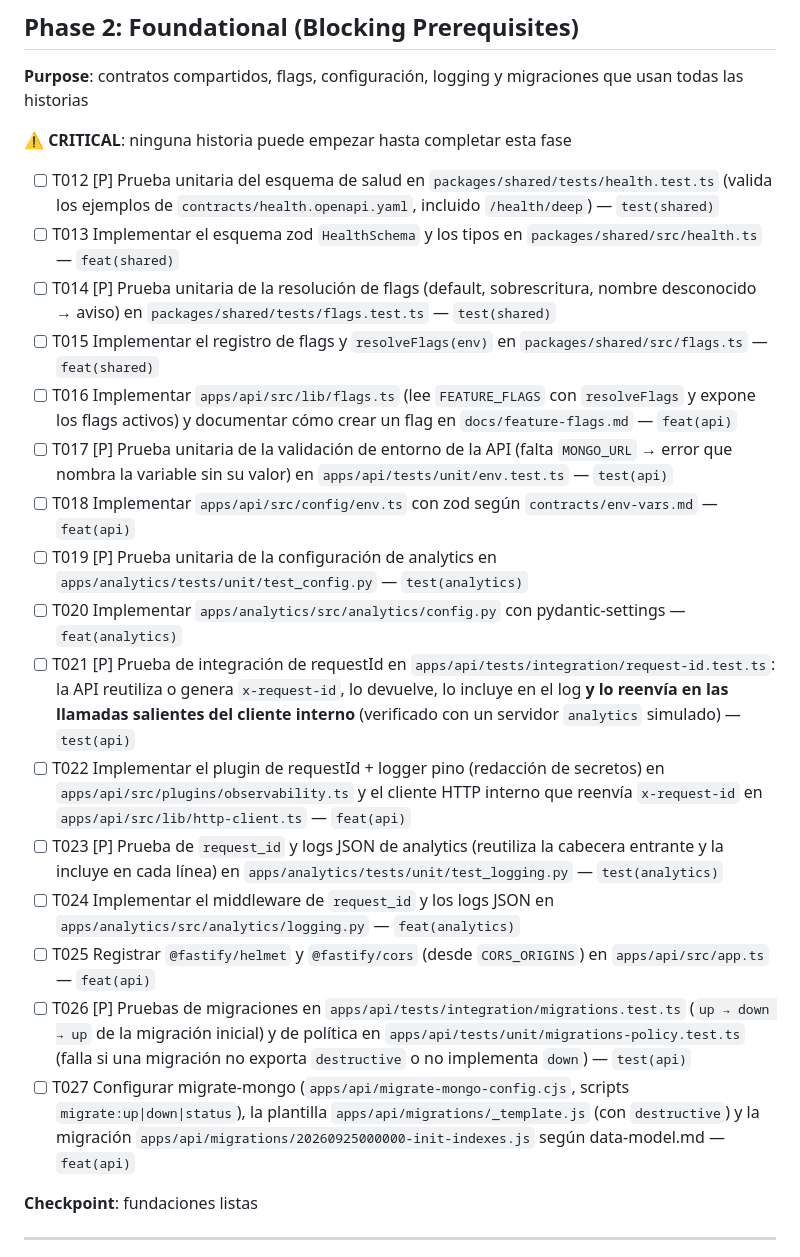
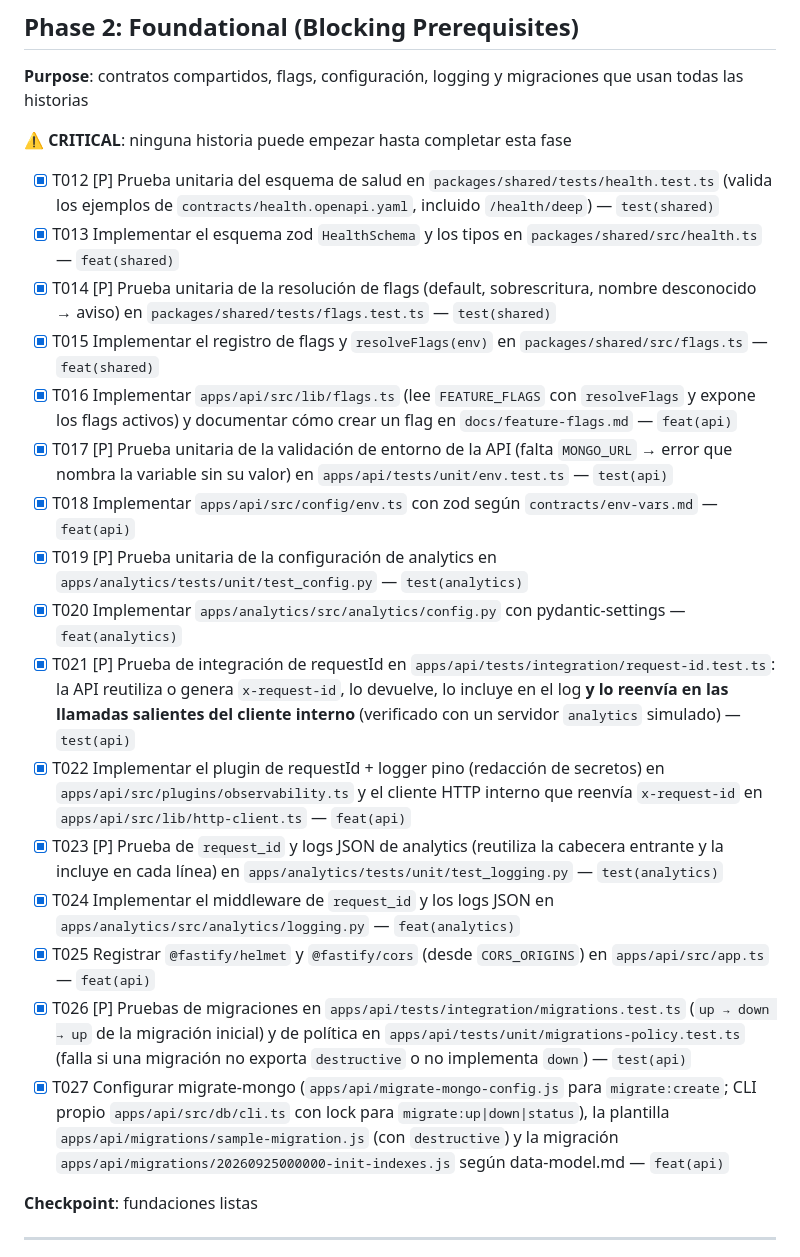
Before and after one commit to xavicrip/elicitacion_requisitos, a Markdown page: specs/001-plataforma-base/tasks.md, the part around the change. Rendered like a GitHub page.

Commit message:
docs(specs): mark 001 foundational phase tasks as done
Co-Authored-By: Claude Opus 5.5 <noreply@anthropic.com>

```diff
--- a/specs/001-plataforma-base/tasks.md
+++ b/specs/001-plataforma-base/tasks.md
@@ -49,22 +49,22 @@ las historias
 
 **⚠️ CRITICAL**: ninguna historia puede empezar hasta completar esta fase
 
-- [ ] T012 [P] Prueba unitaria del esquema de salud en `packages/shared/tests/health.test.ts` (valida los ejemplos de `contracts/health.openapi.yaml`, incluido `/health/deep`) — `test(shared)`
-- [ ] T013 Implementar el esquema zod `HealthSchema` y los tipos en `packages/shared/src/health.ts` — `feat(shared)`
-- [ ] T014 [P] Prueba unitaria de la resolución de flags (default, sobrescritura, nombre desconocido → aviso) en `packages/shared/tests/flags.test.ts` — `test(shared)`
-- [ ] T015 Implementar el registro de flags y `resolveFlags(env)` en `packages/shared/src/flags.ts` — `feat(shared)`
-- [ ] T016 Implementar `apps/api/src/lib/flags.ts` (lee `FEATURE_FLAGS` con `resolveFlags` y expone los flags activos) y documentar cómo crear un flag en `docs/feature-flags.md` — `feat(api)`
-- [ ] T017 [P] Prueba unitaria de la validación de entorno de la API (falta `MONGO_URL` → error que nombra la variable sin su valor) en `apps/api/tests/unit/env.test.ts` — `test(api)`
-- [ ] T018 Implementar `apps/api/src/config/env.ts` con zod según `contracts/env-vars.md` — `feat(api)`
-- [ ] T019 [P] Prueba unitaria de la configuración de analytics en `apps/analytics/tests/unit/test_config.py` — `test(analytics)`
-- [ ] T020 Implementar `apps/analytics/src/analytics/config.py` con pydantic-settings — `feat(analytics)`
-- [ ] T021 [P] Prueba de integración de requestId en `apps/api/tests/integration/request-id.test.ts`: la API reutiliza o genera `x-request-id`, lo devuelve, lo incluye en el log **y lo reenvía en las llamadas salientes del cliente interno** (verificado con un servidor `analytics` simulado) — `test(api)`
-- [ ] T022 Implementar el plugin de requestId + logger pino (redacción de secretos) en `apps/api/src/plugins/observability.ts` y el cliente HTTP interno que reenvía `x-request-id` en `apps/api/src/lib/http-client.ts` — `feat(api)`
-- [ ] T023 [P] Prueba de `request_id` y logs JSON de analytics (reutiliza la cabecera entrante y la incluye en cada línea) en `apps/analytics/tests/unit/test_logging.py` — `test(analytics)`
-- [ ] T024 Implementar el middleware de `request_id` y los logs JSON en `apps/analytics/src/analytics/logging.py` — `feat(analytics)`
-- [ ] T025 Registrar `@fastify/helmet` y `@fastify/cors` (desde `CORS_ORIGINS`) en `apps/api/src/app.ts` — `feat(api)`
-- [ ] T026 [P] Pruebas de migraciones en `apps/api/tests/integration/migrations.test.ts` (`up → down → up` de la migración inicial) y de política en `apps/api/tests/unit/migrations-policy.test.ts` (falla si una migración no exporta `destructive` o no implementa `down`) — `test(api)`
-- [ ] T027 Configurar migrate-mongo (`apps/api/migrate-mongo-config.cjs`, scripts `migrate:up|down|status`), la plantilla `apps/api/migrations/_template.js` (con `destructive`) y la migración `apps/api/migrations/20260925000000-init-indexes.js` según data-model.md — `feat(api)`
+- [X] T012 [P] Prueba unitaria del esquema de salud en `packages/shared/tests/health.test.ts` (valida los ejemplos de `contracts/health.openapi.yaml`, incluido `/health/deep`) — `test(shared)`
+- [X] T013 Implementar el esquema zod `HealthSchema` y los tipos en `packages/shared/src/health.ts` — `feat(shared)`
+- [X] T014 [P] Prueba unitaria de la resolución de flags (default, sobrescritura, nombre desconocido → aviso) en `packages/shared/tests/flags.test.ts` — `test(shared)`
+- [X] T015 Implementar el registro de flags y `resolveFlags(env)` en `packages/shared/src/flags.ts` — `feat(shared)`
+- [X] T016 Implementar `apps/api/src/lib/flags.ts` (lee `FEATURE_FLAGS` con `resolveFlags` y expone los flags activos) y documentar cómo crear un flag en `docs/feature-flags.md` — `feat(api)`
+- [X] T017 [P] Prueba unitaria de la validación de entorno de la API (falta `MONGO_URL` → error que nombra la variable sin su valor) en `apps/api/tests/unit/env.test.ts` — `test(api)`
+- [X] T018 Implementar `apps/api/src/config/env.ts` con zod según `contracts/env-vars.md` — `feat(api)`
+- [X] T019 [P] Prueba unitaria de la configuración de analytics en `apps/analytics/tests/unit/test_config.py` — `test(analytics)`
+- [X] T020 Implementar `apps/analytics/src/analytics/config.py` con pydantic-settings — `feat(analytics)`
+- [X] T021 [P] Prueba de integración de requestId en `apps/api/tests/integration/request-id.test.ts`: la API reutiliza o genera `x-request-id`, lo devuelve, lo incluye en el log **y lo reenvía en las llamadas salientes del cliente interno** (verificado con un servidor `analytics` simulado) — `test(api)`
+- [X] T022 Implementar el plugin de requestId + logger pino (redacción de secretos) en `apps/api/src/plugins/observability.ts` y el cliente HTTP interno que reenvía `x-request-id` en `apps/api/src/lib/http-client.ts` — `feat(api)`
+- [X] T023 [P] Prueba de `request_id` y logs JSON de analytics (reutiliza la cabecera entrante y la incluye en cada línea) en `apps/analytics/tests/unit/test_logging.py` — `test(analytics)`
+- [X] T024 Implementar el middleware de `request_id` y los logs JSON en `apps/analytics/src/analytics/logging.py` — `feat(analytics)`
+- [X] T025 Registrar `@fastify/helmet` y `@fastify/cors` (desde `CORS_ORIGINS`) en `apps/api/src/app.ts` — `feat(api)`
+- [X] T026 [P] Pruebas de migraciones en `apps/api/tests/integration/migrations.test.ts` (`up → down → up` de la migración inicial) y de política en `apps/api/tests/unit/migrations-policy.test.ts` (falla si una migración no exporta `destructive` o no implementa `down`) — `test(api)`
+- [X] T027 Configurar migrate-mongo (`apps/api/migrate-mongo-config.js` para `migrate:create`; CLI propio `apps/api/src/db/cli.ts` con lock para `migrate:up|down|status`), la plantilla `apps/api/migrations/sample-migration.js` (con `destructive`) y la migración `apps/api/migrations/20260925000000-init-indexes.js` según data-model.md — `feat(api)`
 
 **Checkpoint**: fundaciones listas
 
```
